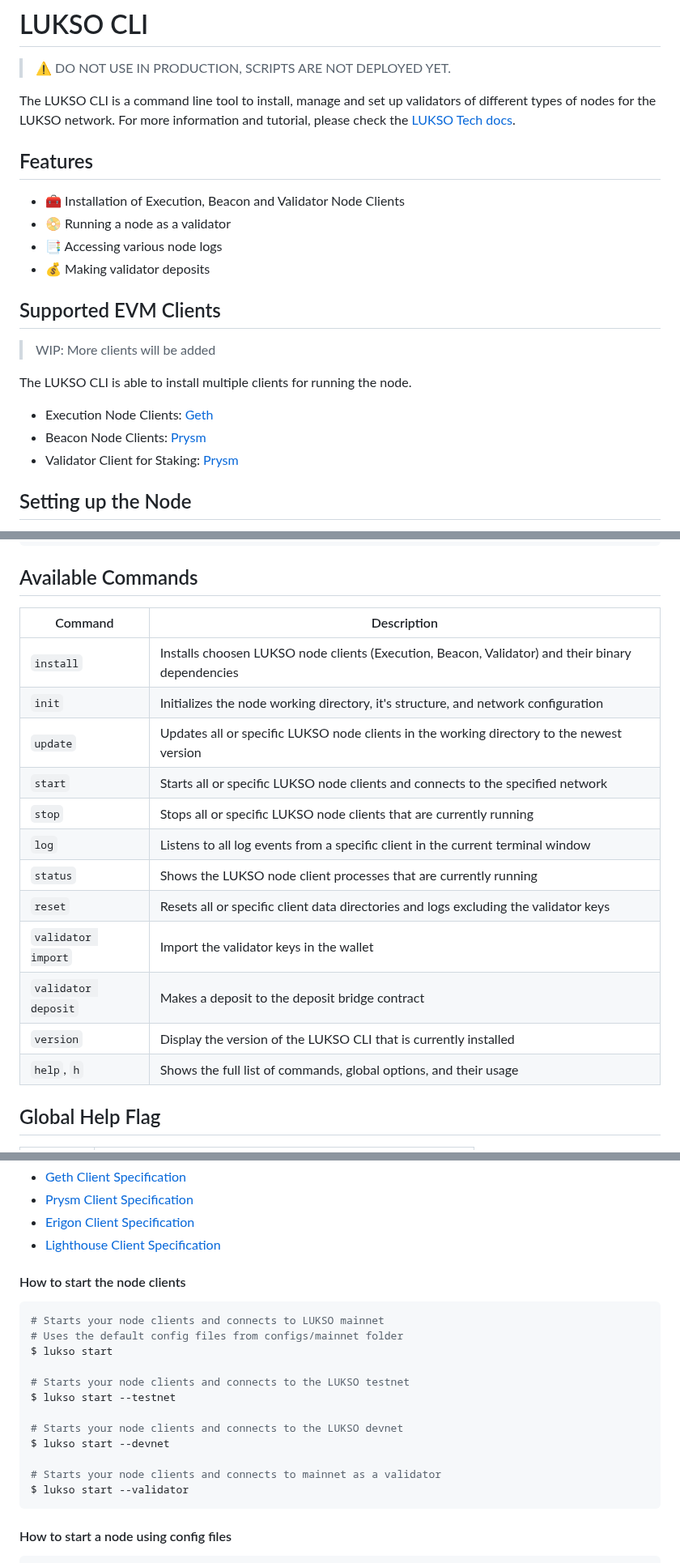
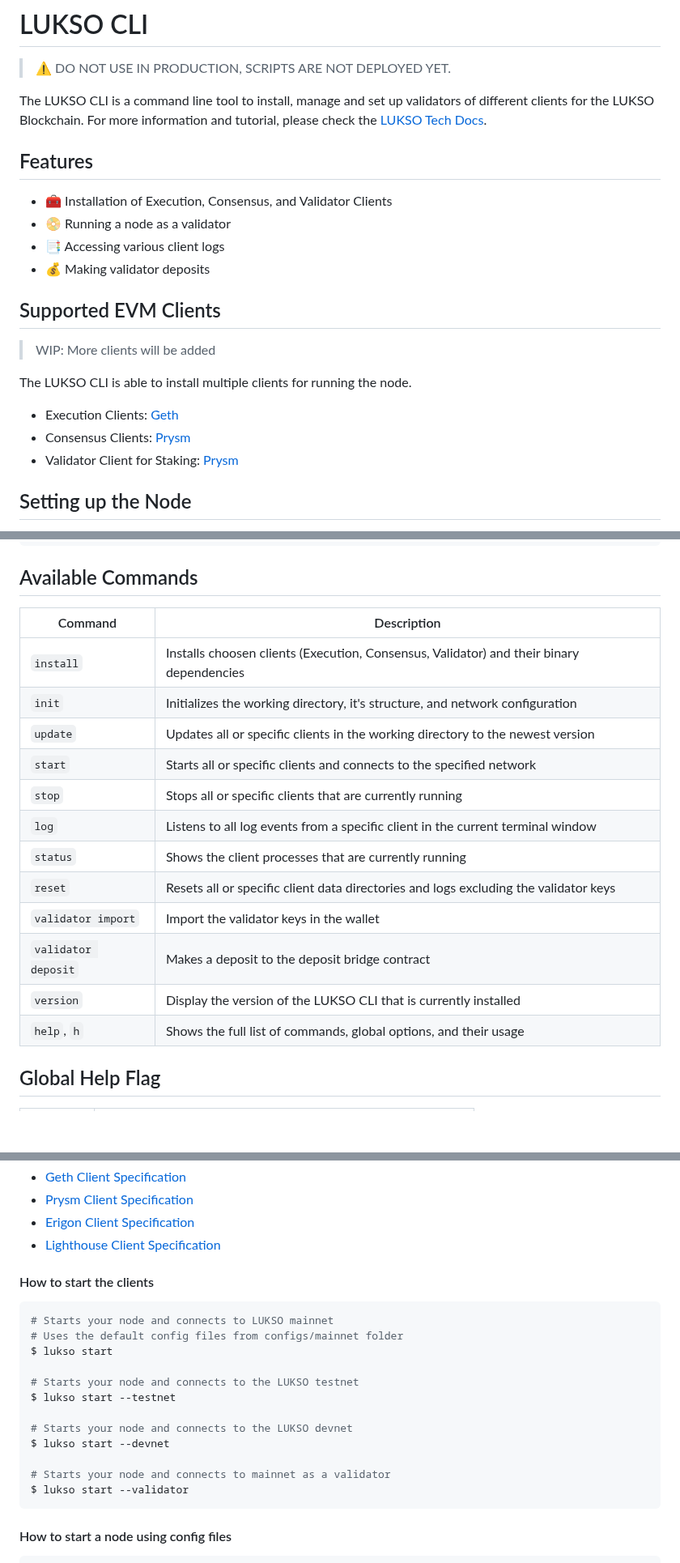
Before and after one commit to lukso-network/tools-lukso-cli, a Markdown page: README.md, 3 parts joined by grey strips. Shown at 81% size. Drawn GitHub-style; blank space fills up the shorter version.

Commit message:
update naming conventions in documentation

````diff
--- a/README.md
+++ b/README.md
@@ -2,13 +2,13 @@
 
 > ⚠️ DO NOT USE IN PRODUCTION, SCRIPTS ARE NOT DEPLOYED YET.
 
-The LUKSO CLI is a command line tool to install, manage and set up validators of different types of nodes for the LUKSO network. For more information and tutorial, please check the [LUKSO Tech docs](https://docs.lukso.tech/).
+The LUKSO CLI is a command line tool to install, manage and set up validators of different clients for the LUKSO Blockchain. For more information and tutorial, please check the [LUKSO Tech Docs](https://docs.lukso.tech/).
 
 ## Features
 
-- 🧰 Installation of Execution, Beacon and Validator Node Clients
+- 🧰 Installation of Execution, Consensus, and Validator Clients
 - 📀 Running a node as a validator
-- 📑 Accessing various node logs
+- 📑 Accessing various client logs
 - 💰 Making validator deposits
 
 ## Supported EVM Clients
@@ -17,8 +17,8 @@ The LUKSO CLI is a command line tool to install, manage and set up validators of
 
 The LUKSO CLI is able to install multiple clients for running the node.
 
-- Execution Node Clients: [Geth](https://geth.ethereum.org/)
-- Beacon Node Clients: [Prysm](https://github.com/prysmaticlabs/prysm)
+- Execution Clients: [Geth](https://geth.ethereum.org/)
+- Consensus Clients: [Prysm](https://github.com/prysmaticlabs/prysm)
 - Validator Client for Staking: [Prysm](https://docs.prylabs.network/docs/how-prysm-works/prysm-validator-client)
 
 ## Setting up the Node
@@ -112,20 +112,20 @@ lukso-node
 
 ## Available Commands
 
-| Command             | Description                                                                                      |
-| ------------------- | ------------------------------------------------------------------------------------------------ |
-| `install`           | Installs choosen LUKSO node clients (Execution, Beacon, Validator) and their binary dependencies |
-| `init`              | Initializes the node working directory, it's structure, and network configuration                |
-| `update`            | Updates all or specific LUKSO node clients in the working directory to the newest version        |
-| `start`             | Starts all or specific LUKSO node clients and connects to the specified network                  |
-| `stop`              | Stops all or specific LUKSO node clients that are currently running                              |
-| `log`               | Listens to all log events from a specific client in the current terminal window                  |
-| `status`            | Shows the LUKSO node client processes that are currently running                                 |
-| `reset`             | Resets all or specific client data directories and logs excluding the validator keys             |
-| `validator import`  | Import the validator keys in the wallet                                                          |
-| `validator deposit` | Makes a deposit to the deposit bridge contract                                                   |
-| `version`           | Display the version of the LUKSO CLI that is currently installed                                 |
-| `help`, `h`         | Shows the full list of commands, global options, and their usage                                 |
+| Command             | Description                                                                              |
+| ------------------- | ---------------------------------------------------------------------------------------- |
+| `install`           | Installs choosen clients (Execution, Consensus, Validator) and their binary dependencies |
+| `init`              | Initializes the working directory, it's structure, and network configuration             |
+| `update`            | Updates all or specific clients in the working directory to the newest version           |
+| `start`             | Starts all or specific clients and connects to the specified network                     |
+| `stop`              | Stops all or specific clients that are currently running                                 |
+| `log`               | Listens to all log events from a specific client in the current terminal window          |
+| `status`            | Shows the client processes that are currently running                                    |
+| `reset`             | Resets all or specific client data directories and logs excluding the validator keys     |
+| `validator import`  | Import the validator keys in the wallet                                                  |
+| `validator deposit` | Makes a deposit to the deposit bridge contract                                           |
+| `version`           | Display the version of the LUKSO CLI that is currently installed                         |
+| `help`, `h`         | Shows the full list of commands, global options, and their usage                         |
 
 ## Global Help Flag
 
@@ -201,20 +201,20 @@ For specific client options, please visit their official documentations:
 - [Erigon Client Specification](https://github.com/ledgerwatch/erigon)
 - [Lighthouse Client Specification](https://lighthouse-book.sigmaprime.io/advanced-datadir.html)
 
-#### How to start the node clients
+#### How to start the clients
 
 ```sh
-# Starts your node clients and connects to LUKSO mainnet
+# Starts your node and connects to LUKSO mainnet
 # Uses the default config files from configs/mainnet folder
 $ lukso start
 
-# Starts your node clients and connects to the LUKSO testnet
+# Starts your node and connects to the LUKSO testnet
 $ lukso start --testnet
 
-# Starts your node clients and connects to the LUKSO devnet
+# Starts your node and connects to the LUKSO devnet
 $ lukso start --devnet
 
-# Starts your node clients and connects to mainnet as a validator
+# Starts your node and connects to mainnet as a validator
 $ lukso start --validator
 ```
 
````
Also changed, not shown: other parts of README.md (+9 -9 lines).
